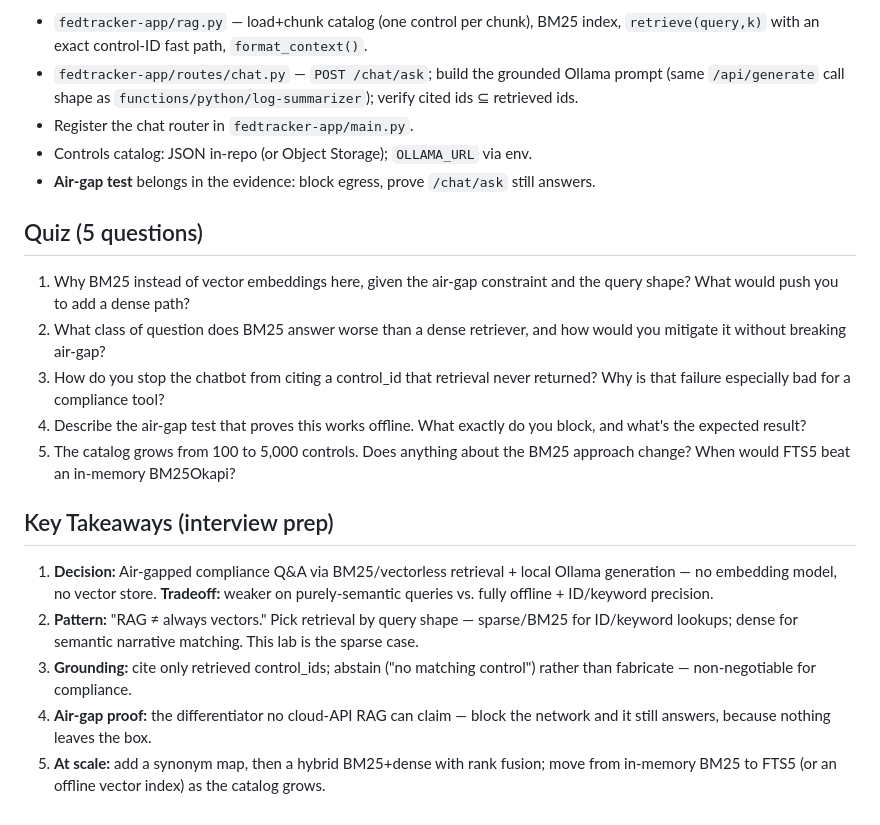
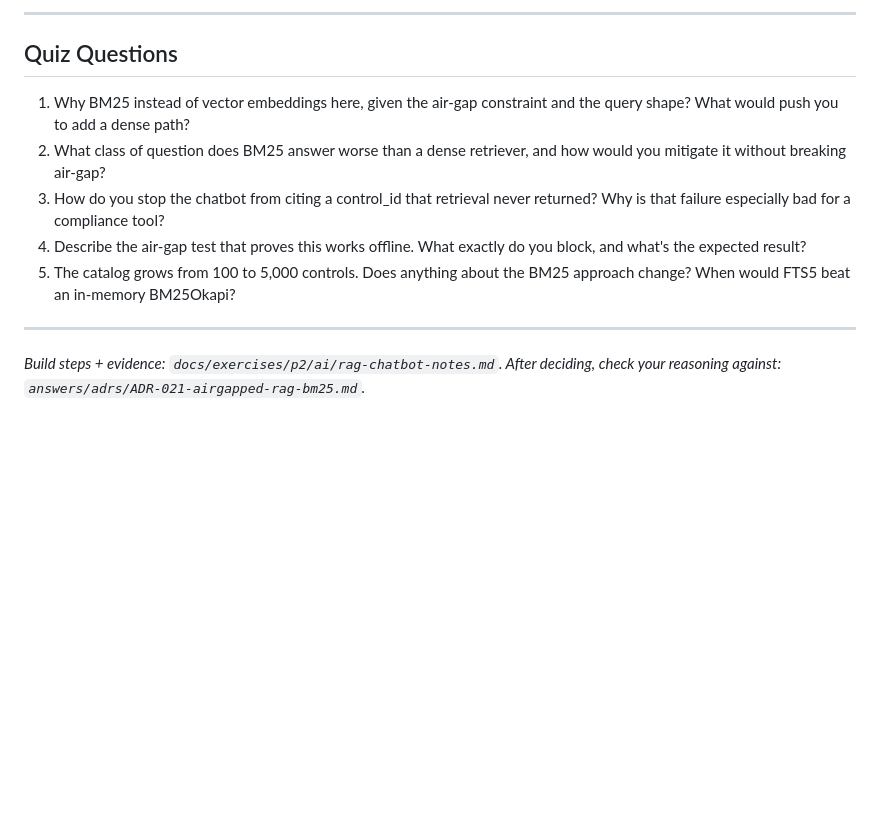
Before and after one commit to BTECHK/oci-federal-lab, a Markdown page: adrs/ADR-021-airgapped-rag-bm25.md, the part around one of its changes. Drawn GitHub-style; blank space fills up the shorter version.

```diff
--- a/adrs/ADR-021-airgapped-rag-bm25.md
+++ b/adrs/ADR-021-airgapped-rag-bm25.md
@@ -39,11 +48,7 @@ Use **BM25 / vectorless retrieval** (`fedtracker-app/rag.py`) over the controls
 
-- `fedtracker-app/rag.py` — load+chunk catalog (one control per chunk), BM25 index, `retrieve(query,k)` with an exact control-ID fast path, `format_context()`.
-- `fedtracker-app/routes/chat.py` — `POST /chat/ask`; build the grounded Ollama prompt (same `/api/generate` call shape as `functions/python/log-summarizer`); verify cited ids ⊆ retrieved ids.
-- Register the chat router in `fedtracker-app/main.py`.
-- Controls catalog: JSON in-repo (or Object Storage); `OLLAMA_URL` via env.
-- **Air-gap test** belongs in the evidence: block egress, prove `/chat/ask` still answers.
+---
 
-## Quiz (5 questions)
+## Quiz Questions
 
 1. Why BM25 instead of vector embeddings here, given the air-gap constraint and the query shape? What would push you to add a dense path?
 2. What class of question does BM25 answer worse than a dense retriever, and how would you mitigate it without breaking air-gap?
@@ -51,10 +56,6 @@ Use **BM25 / vectorless retrieval** (`fedtracker-app/rag.py`) over the controls
 4. Describe the air-gap test that proves this works offline. What exactly do you block, and what's the expected result?
 5. The catalog grows from 100 to 5,000 controls. Does anything about the BM25 approach change? When would FTS5 beat an in-memory BM25Okapi?
 
-## Key Takeaways (interview prep)
+---
 
-1. **Decision:** Air-gapped compliance Q&A via BM25/vectorless retrieval + local Ollama generation — no embedding model, no vector store. **Tradeoff:** weaker on purely-semantic queries vs. fully offline + ID/keyword precision.
-2. **Pattern:** "RAG ≠ always vectors." Pick retrieval by query shape — sparse/BM25 for ID/keyword lookups; dense for semantic narrative matching. This lab is the sparse case.
-3. **Grounding:** cite only retrieved control_ids; abstain ("no matching control") rather than fabricate — non-negotiable for compliance.
-4. **Air-gap proof:** the differentiator no cloud-API RAG can claim — block the network and it still answers, because nothing leaves the box.
-5. **At scale:** add a synonym map, then a hybrid BM25+dense with rank fusion; move from in-memory BM25 to FTS5 (or an offline vector index) as the catalog grows.
+*Build steps + evidence: `docs/exercises/p2/ai/rag-chatbot-notes.md`. After deciding, check your reasoning against: `answers/adrs/ADR-021-airgapped-rag-bm25.md`.*
```
Also changed, not shown: other parts of adrs/ADR-021-airgapped-rag-bm25.md (+31 -22 lines), adrs/ADR-022-llm-evidence-classification-poam.md (+37 -35 lines).
